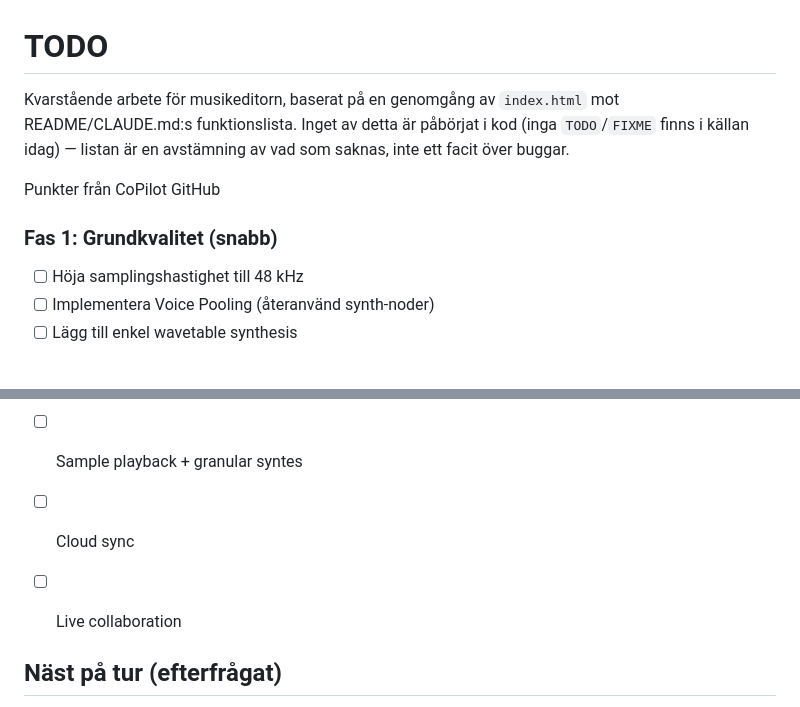
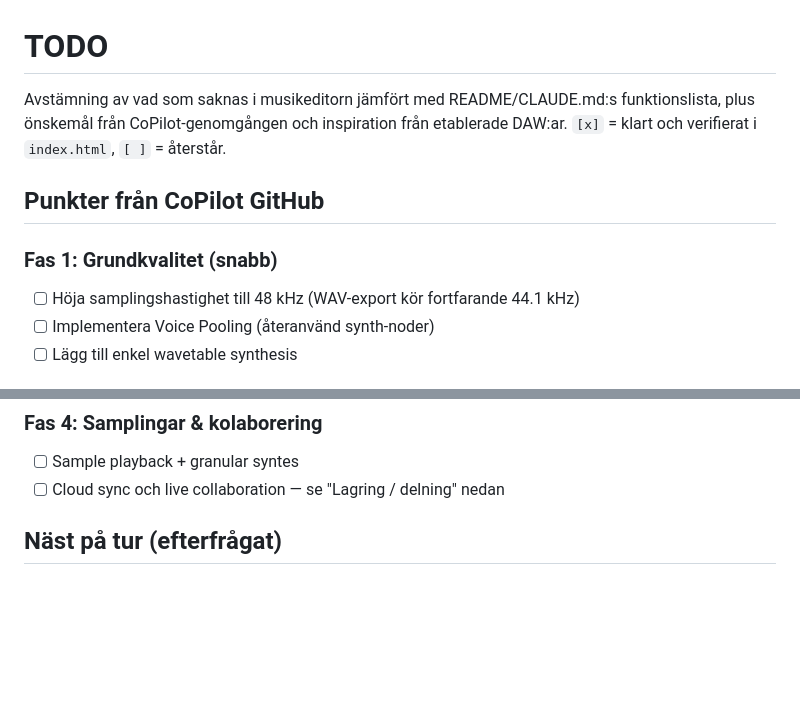
Before and after one commit to Ruperto72/music-studio, a Markdown page: TODO.md, 2 parts joined by grey strips. GitHub-like rendering; blank space fills up the shorter version.

```diff
--- a/TODO.md
+++ b/TODO.md
@@ -1,13 +1,14 @@
 # TODO
 
-Kvarstående arbete för musikeditorn, baserat på en genomgång av `index.html`
-mot README/CLAUDE.md:s funktionslista. Inget av detta är påbörjat i kod
-(inga `TODO`/`FIXME` finns i källan idag) — listan är en avstämning av vad
-som saknas, inte ett facit över buggar.
+Avstämning av vad som saknas i musikeditorn jämfört med README/CLAUDE.md:s
+funktionslista, plus önskemål från CoPilot-genomgången och inspiration från
+etablerade DAW:ar. `[x]` = klart och verifierat i `index.html`, `[ ]` =
+återstår.
 
-Punkter från CoPilot GitHub
+## Punkter från CoPilot GitHub
+
 ### Fas 1: Grundkvalitet (snabb)
-- [ ] Höja samplingshastighet till 48 kHz
+- [ ] Höja samplingshastighet till 48 kHz (WAV-export kör fortfarande 44.1 kHz)
 - [ ] Implementera Voice Pooling (återanvänd synth-noder)
 - [ ] Lägg till enkel wavetable synthesis
 
@@ -24,9 +25,7 @@ Punkter från CoPilot GitHub
 
 ### Fas 4: Samplingar & kolaborering
 - [ ] Sample playback + granular syntes
-- [ ] Cloud sync
-- [ ] Live collaboration
-
+- [ ] Cloud sync och live collaboration — se "Lagring / delning" nedan
 
 ## Näst på tur (efterfrågat)
 
```
Also changed, not shown: other parts of TODO.md (+14 -14 lines).
